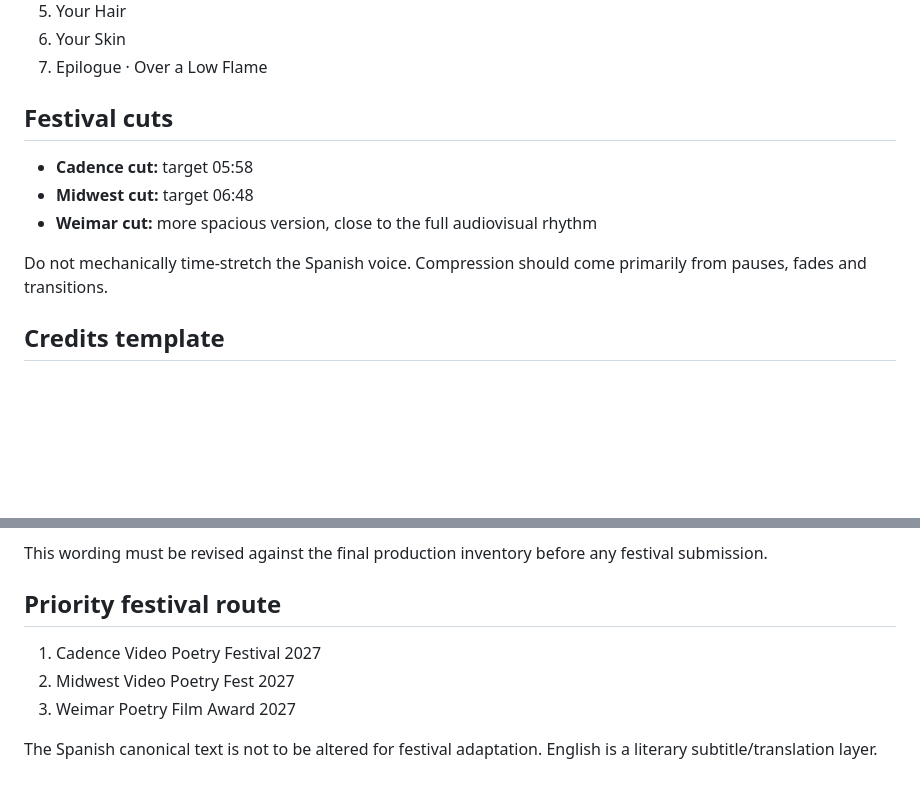
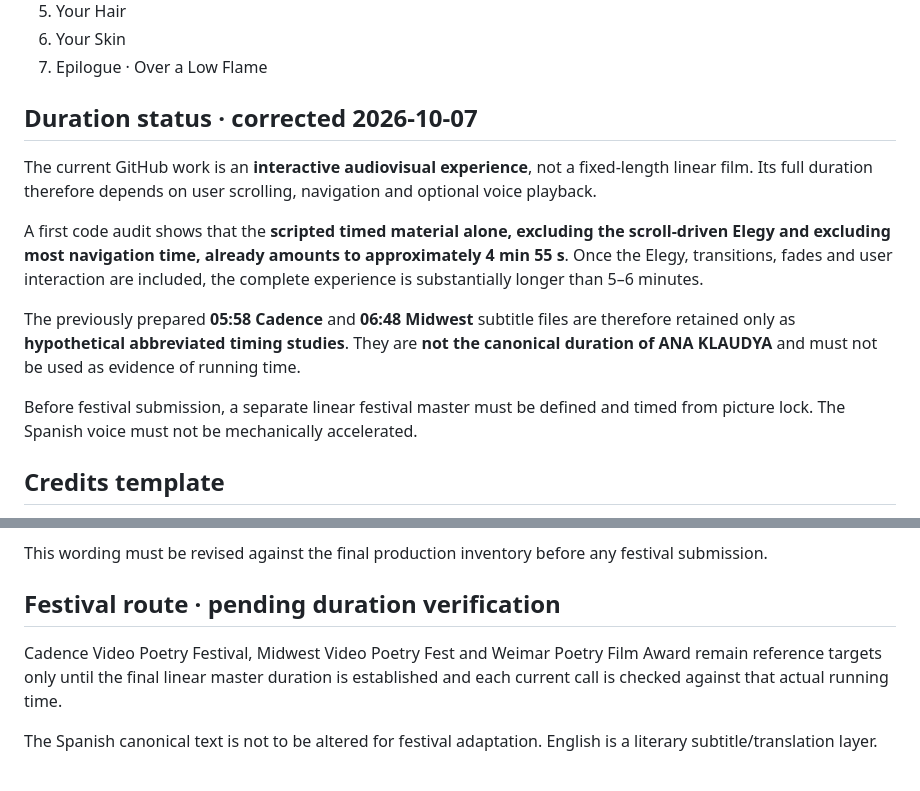
Before and after one commit to pacolazarog-stack/solo-la-tarjeta, a Markdown page: ana-klaudya/FESTIVAL_DOSSIER_EN.md, 2 parts joined by grey strips. Drawn GitHub-style; blank space fills up the shorter version.

Commit message:
Ana Klaudya: correct festival dossier duration status

```diff
--- a/ana-klaudya/FESTIVAL_DOSSIER_EN.md
+++ b/ana-klaudya/FESTIVAL_DOSSIER_EN.md
@@ -34,13 +34,15 @@ The purpose is not to describe a woman exhaustively. It is to record the changin
 6. Your Skin
 7. Epilogue · Over a Low Flame
 
-## Festival cuts
+## Duration status · corrected 2026-10-07
 
-- **Cadence cut:** target 05:58
-- **Midwest cut:** target 06:48
-- **Weimar cut:** more spacious version, close to the full audiovisual rhythm
+The current GitHub work is an **interactive audiovisual experience**, not a fixed-length linear film. Its full duration therefore depends on user scrolling, navigation and optional voice playback.
 
-Do not mechanically time-stretch the Spanish voice. Compression should come primarily from pauses, fades and transitions.
+A first code audit shows that the **scripted timed material alone, excluding the scroll-driven Elegy and excluding most navigation time, already amounts to approximately 4 min 55 s**. Once the Elegy, transitions, fades and user interaction are included, the complete experience is substantially longer than 5–6 minutes.
+
+The previously prepared **05:58 Cadence** and **06:48 Midwest** subtitle files are therefore retained only as **hypothetical abbreviated timing studies**. They are **not the canonical duration of ANA KLAUDYA** and must not be used as evidence of running time.
+
+Before festival submission, a separate linear festival master must be defined and timed from picture lock. The Spanish voice must not be mechanically accelerated.
 
 ## Credits template
 
@@ -59,10 +61,8 @@ AI-assisted tools were used in selected stages of the audiovisual production. Th
 
 This wording must be revised against the final production inventory before any festival submission.
 
-## Priority festival route
+## Festival route · pending duration verification
 
-1. Cadence Video Poetry Festival 2027
-2. Midwest Video Poetry Fest 2027
-3. Weimar Poetry Film Award 2027
+Cadence Video Poetry Festival, Midwest Video Poetry Fest and Weimar Poetry Film Award remain reference targets only until the final linear master duration is established and each current call is checked against that actual running time.
 
 The Spanish canonical text is not to be altered for festival adaptation. English is a literary subtitle/translation layer.
```
